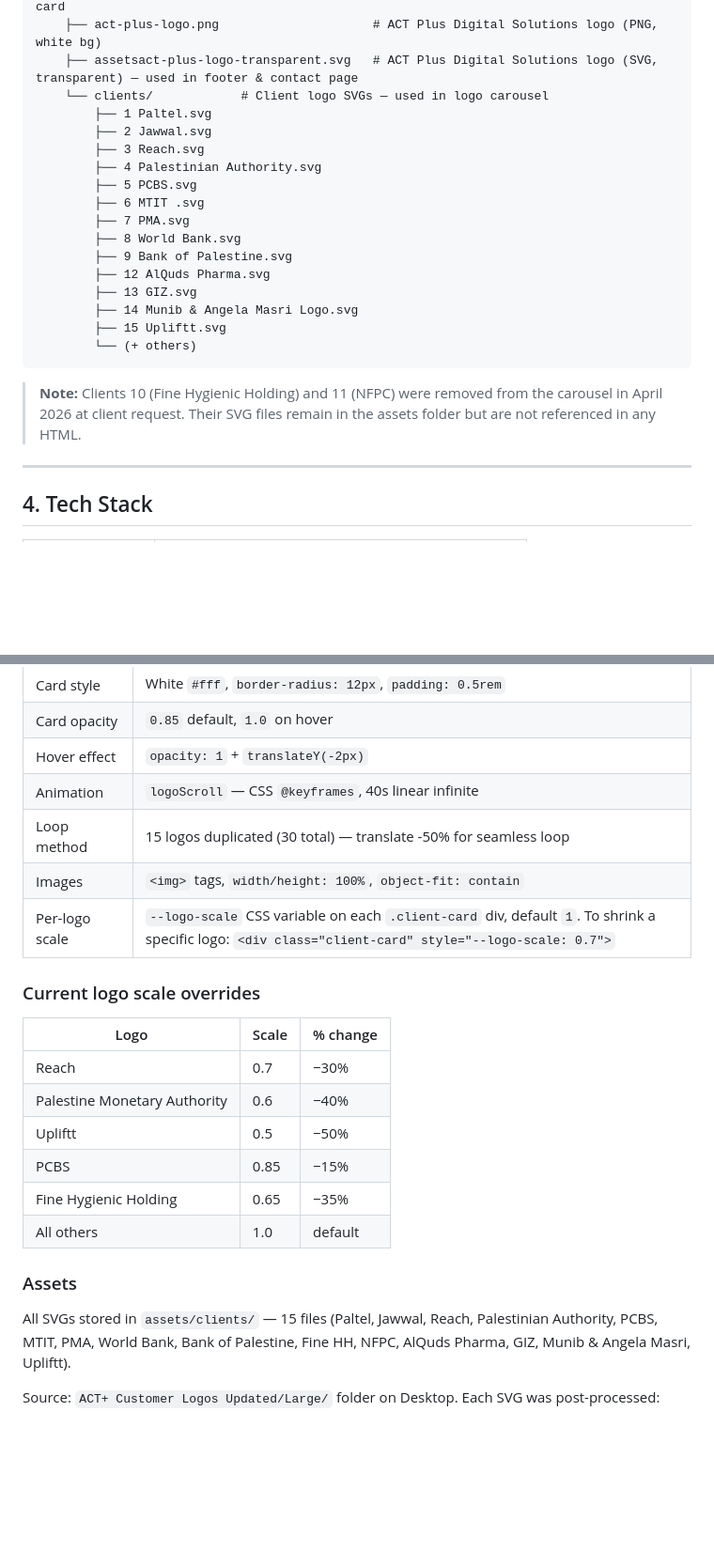
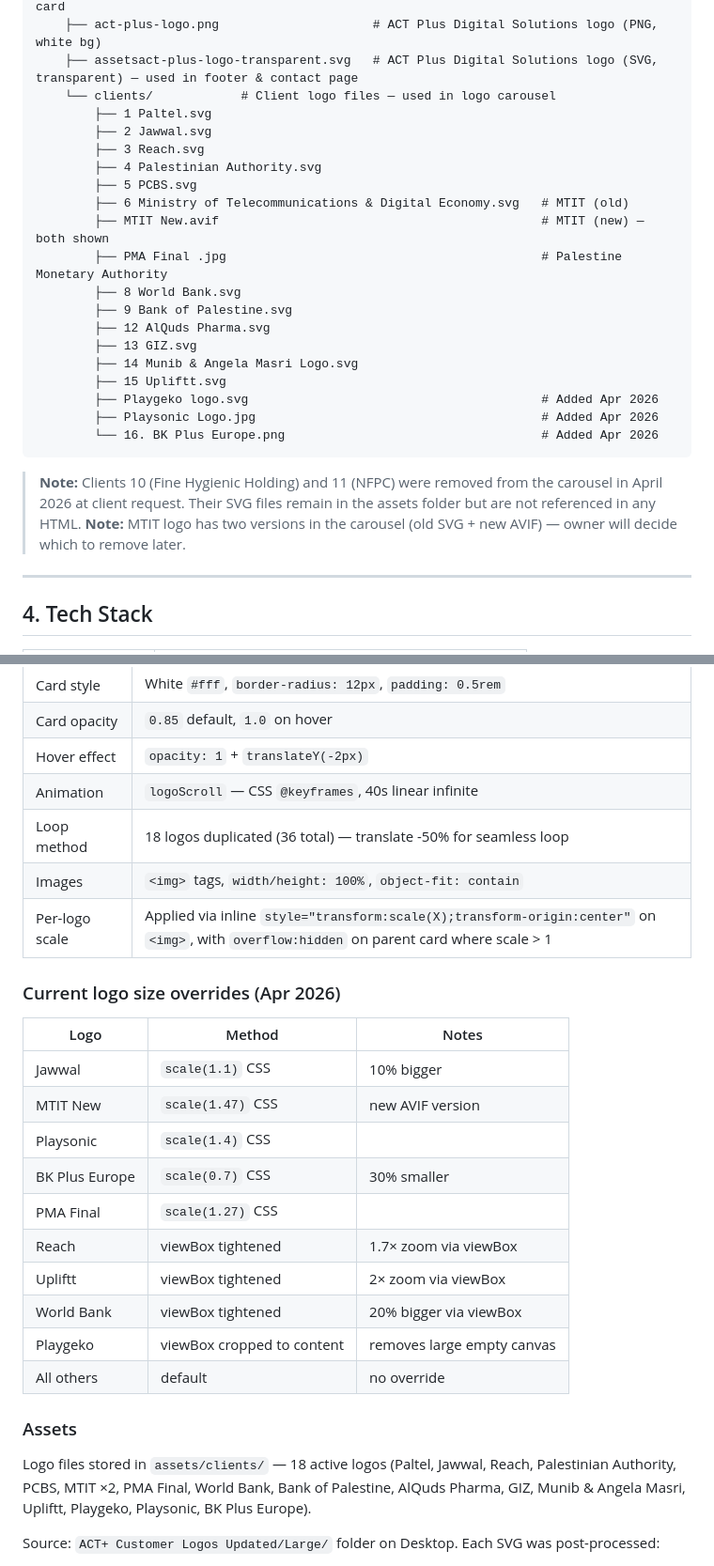
Before and after one commit to Kareem499/ramlatech-website, a Markdown page: DOCUMENTATION.md, 2 parts joined by grey strips. Shown at 94% size. GitHub-like rendering; blank space fills up the shorter version.

Commit message:
docs: update client logo carousel documentation for Apr 2026 changes
Co-Authored-By: Claude Sonnet 4.6 <noreply@anthropic.com>

````diff
--- a/DOCUMENTATION.md
+++ b/DOCUMENTATION.md
@@ -85,24 +85,28 @@ ramlatech/
     ├── mark-white.png                        # Arch mark — heritage section, booking card
     ├── act-plus-logo.png                     # ACT Plus Digital Solutions logo (PNG, white bg)
     ├── assetsact-plus-logo-transparent.svg   # ACT Plus Digital Solutions logo (SVG, transparent) — used in footer & contact page
-    └── clients/            # Client logo SVGs — used in logo carousel
+    └── clients/            # Client logo files — used in logo carousel
         ├── 1 Paltel.svg
         ├── 2 Jawwal.svg
         ├── 3 Reach.svg
         ├── 4 Palestinian Authority.svg
         ├── 5 PCBS.svg
-        ├── 6 MTIT .svg
-        ├── 7 PMA.svg
+        ├── 6 Ministry of Telecommunications & Digital Economy.svg   # MTIT (old)
+        ├── MTIT New.avif                                            # MTIT (new) — both shown
+        ├── PMA Final .jpg                                           # Palestine Monetary Authority
         ├── 8 World Bank.svg
         ├── 9 Bank of Palestine.svg
         ├── 12 AlQuds Pharma.svg
         ├── 13 GIZ.svg
         ├── 14 Munib & Angela Masri Logo.svg
         ├── 15 Upliftt.svg
-        └── (+ others)
+        ├── Playgeko logo.svg                                        # Added Apr 2026
+        ├── Playsonic Logo.jpg                                       # Added Apr 2026
+        └── 16. BK Plus Europe.png                                   # Added Apr 2026
 ```
 
 > **Note:** Clients 10 (Fine Hygienic Holding) and 11 (NFPC) were removed from the carousel in April 2026 at client request. Their SVG files remain in the assets folder but are not referenced in any HTML.
+> **Note:** MTIT logo has two versions in the carousel (old SVG + new AVIF) — owner will decide which to remove later.
 
 ---
 
@@ -333,22 +337,26 @@ Auto-scrolling strip of client logos displayed on all four main pages.
 | Card opacity | `0.85` default, `1.0` on hover |
 | Hover effect | `opacity: 1` + `translateY(-2px)` |
 | Animation | `logoScroll` — CSS `@keyframes`, 40s linear infinite |
-| Loop method | 15 logos duplicated (30 total) — translate -50% for seamless loop |
+| Loop method | 18 logos duplicated (36 total) — translate -50% for seamless loop |
 | Images | `<img>` tags, `width/height: 100%`, `object-fit: contain` |
-| Per-logo scale | `--logo-scale` CSS variable on each `.client-card` div, default `1`. To shrink a specific logo: `<div class="client-card" style="--logo-scale: 0.7">` |
+| Per-logo scale | Applied via inline `style="transform:scale(X);transform-origin:center"` on `<img>`, with `overflow:hidden` on parent card where scale > 1 |
 
-### Current logo scale overrides
-| Logo | Scale | % change |
-|------|-------|----------|
-| Reach | 0.7 | −30% |
-| Palestine Monetary Authority | 0.6 | −40% |
-| Upliftt | 0.5 | −50% |
-| PCBS | 0.85 | −15% |
-| Fine Hygienic Holding | 0.65 | −35% |
-| All others | 1.0 | default |
+### Current logo size overrides (Apr 2026)
+| Logo | Method | Notes |
+|------|--------|-------|
+| Jawwal | `scale(1.1)` CSS | 10% bigger |
+| MTIT New | `scale(1.47)` CSS | new AVIF version |
+| Playsonic | `scale(1.4)` CSS | |
+| BK Plus Europe | `scale(0.7)` CSS | 30% smaller |
+| PMA Final | `scale(1.27)` CSS | |
+| Reach | viewBox tightened | 1.7× zoom via viewBox |
+| Upliftt | viewBox tightened | 2× zoom via viewBox |
+| World Bank | viewBox tightened | 20% bigger via viewBox |
+| Playgeko | viewBox cropped to content | removes large empty canvas |
+| All others | default | no override |
 
 ### Assets
-All SVGs stored in `assets/clients/` — 15 files (Paltel, Jawwal, Reach, Palestinian Authority, PCBS, MTIT, PMA, World Bank, Bank of Palestine, Fine HH, NFPC, AlQuds Pharma, GIZ, Munib & Angela Masri, Upliftt).
+Logo files stored in `assets/clients/` — 18 active logos (Paltel, Jawwal, Reach, Palestinian Authority, PCBS, MTIT ×2, PMA Final, World Bank, Bank of Palestine, AlQuds Pharma, GIZ, Munib & Angela Masri, Upliftt, Playgeko, Playsonic, BK Plus Europe).
 
 Source: `ACT+ Customer Logos Updated/Large/` folder on Desktop. Each SVG was post-processed:
 - `viewBox` tightened to clip-path bounds (or image-transform bounds where no clip-path existed)
````
